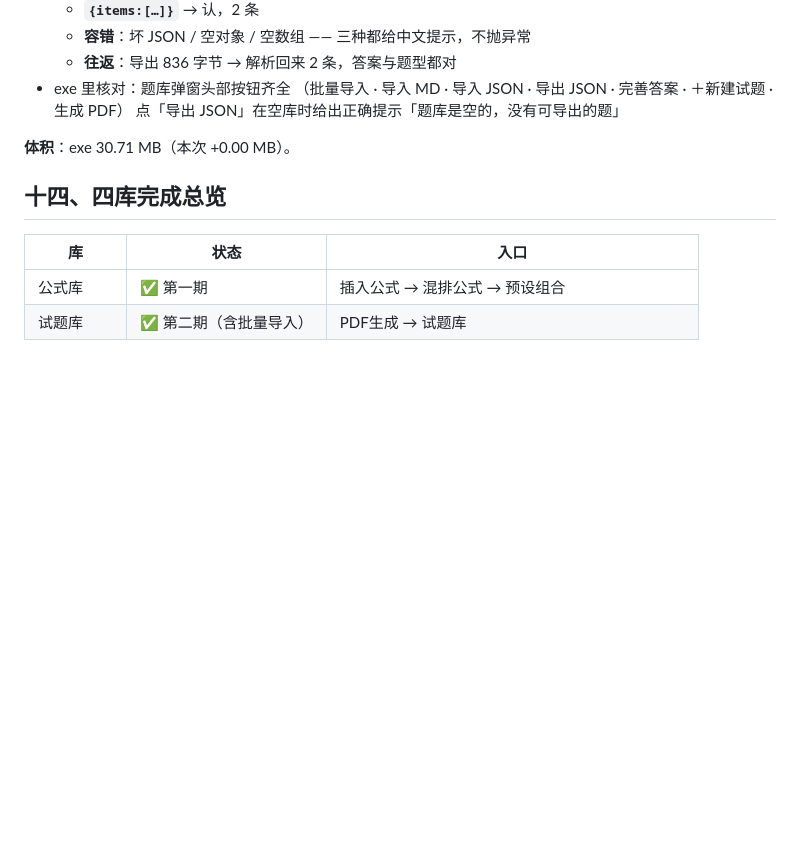
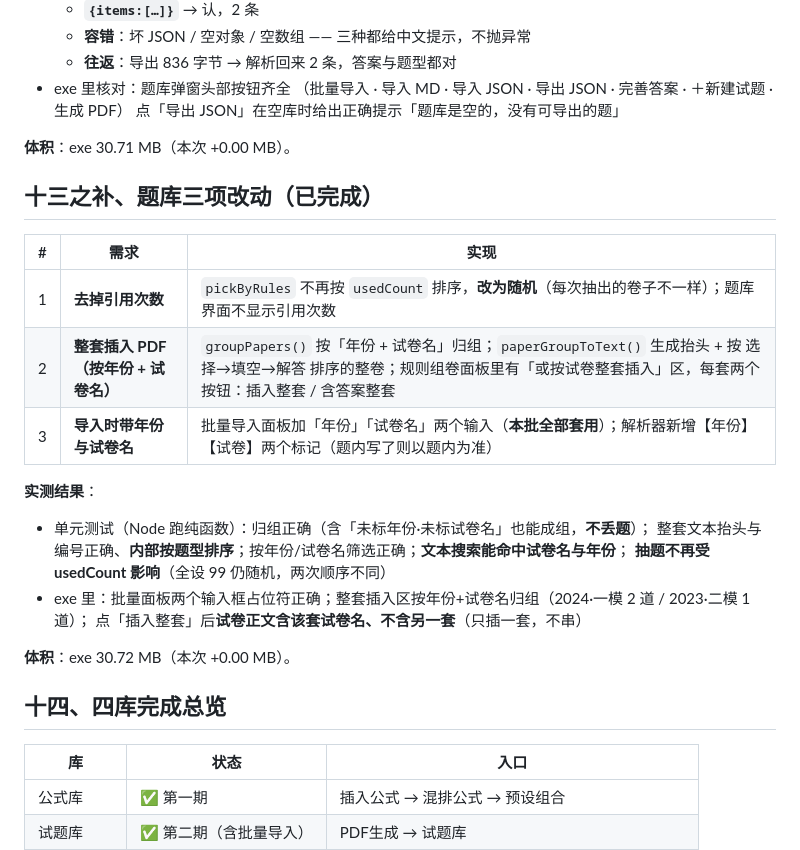
Before and after one commit to laoji2046/lj-mathppt, a Markdown page: docs/方案-四个内容库.md, the part around the change. Rendered like a GitHub page; blank space fills up the shorter version.

Commit message:
docs: 补题库三项改动(去掉引用次数/整套插入PDF按年份试卷名归组/导入带年份与试卷名)的实施记录与实测数据

```diff
--- a/docs/方案-四个内容库.md
+++ b/docs/方案-四个内容库.md
@@ -301,7 +301,26 @@ JSON 是结构化的，字段直接可信，所以直连入库并回报条数。
 
 **体积**：exe 30.71 MB（本次 +0.00 MB）。
 
+## 十三之补、题库三项改动（已完成）
+
+| # | 需求 | 实现 |
+|---|---|---|
+| 1 | **去掉引用次数** | `pickByRules` 不再按 `usedCount` 排序，**改为随机**（每次抽出的卷子不一样）；题库界面不显示引用次数 |
+| 2 | **整套插入 PDF（按年份 + 试卷名）** | `groupPapers()` 按「年份 + 试卷名」归组；`paperGroupToText()` 生成抬头 + 按 选择→填空→解答 排序的整卷；规则组卷面板里有「或按试卷整套插入」区，每套两个按钮：插入整套 / 含答案整套 |
+| 3 | **导入时带年份与试卷名** | 批量导入面板加「年份」「试卷名」两个输入（**本批全部套用**）；解析器新增【年份】【试卷】两个标记（题内写了则以题内为准） |
+
+**实测结果**：
+
+- 单元测试（Node 跑纯函数）：归组正确（含「未标年份·未标试卷名」也能成组，**不丢题**）；
+  整套文本抬头与编号正确、**内部按题型排序**；按年份/试卷名筛选正确；**文本搜索能命中试卷名与年份**；
+  **抽题不再受 usedCount 影响**（全设 99 仍随机，两次顺序不同）
+- exe 里：批量面板两个输入框占位符正确；整套插入区按年份+试卷名归组（2024·一模 2 道 / 2023·二模 1 道）；
+  点「插入整套」后**试卷正文含该套试卷名、不含另一套**（只插一套，不串）
+
+**体积**：exe 30.72 MB（本次 +0.00 MB）。
+
 ## 十四、四库完成总览
+
 
 
 
```
